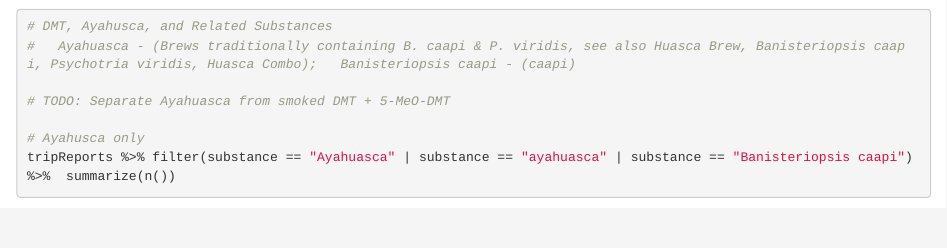
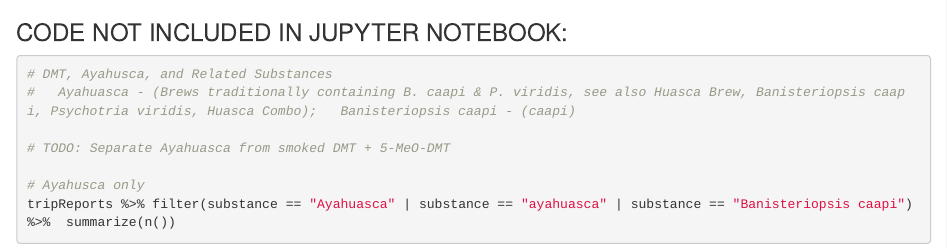
Before and after one commit to alextzhao/psychedelicNLP, an R Markdown document (SeniorThesis.Rmd): the page in a window 1100 px wide, from 5770 px down before the commit and from 5750 px down after it. Rendered offline with R 4.5, knitr and Pandoc, with nearby package versions; some code elsewhere in the file could not run offline.

Commit message:
merging R code into the python jupyter notebook

````diff
--- a/SeniorThesis.Rmd
+++ b/SeniorThesis.Rmd
@@ -138,6 +137,9 @@ tripReportsCount_merged.long <- reshape2::melt(tripReportsCount_merged)
 ## TODO INCLUDE ##
 tripReportsCount_merged.long %>% ggplot( aes(x = reorder(substance, -value), y = value, fill=variable)) + geom_bar(stat="identity", position = "dodge") + theme(axis.text.x = element_text(angle = 67.5, hjust = 1)) + ggtitle("Count of Substances Present in Trip Reports") + xlab("substance") + ylab("count") + labs(fill = "Number of Reports")
 ```
+
+### CODE NOT INCLUDED IN JUPYTER NOTEBOOK:
+
 
 ```{r}
 # DMT, Ayahusca, and Related Substances
````
Also changed, not shown: SeniorThesis.Rmd (1 more changed lines), 2 other files.
